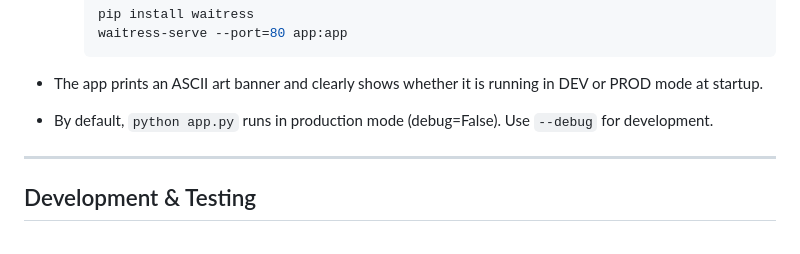
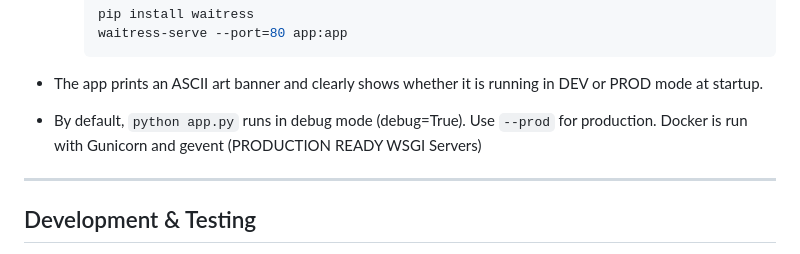
Before and after one commit to authoritydmc/r, a Markdown page: README.md, the part around the change printed below. Rendered like a GitHub page.

Commit message:
Update Docker run commands and clarify app mode settings in README.md

````diff
--- a/README.md
+++ b/README.md
@@ -289,7 +277,7 @@ The official Docker image runs with Gunicorn (production WSGI server) by default
     ```
 
 - The app prints an ASCII art banner and clearly shows whether it is running in DEV or PROD mode at startup.
-- By default, `python app.py` runs in production mode (debug=False). Use `--debug` for development.
+- By default, `python app.py` runs in debug mode (debug=True). Use `--prod` for production. Docker is run with Gunicorn and gevent (PRODUCTION READY WSGI Servers)
 
 ---
 
````
Also changed, not shown: other parts of README.md (+2 -14 lines).
